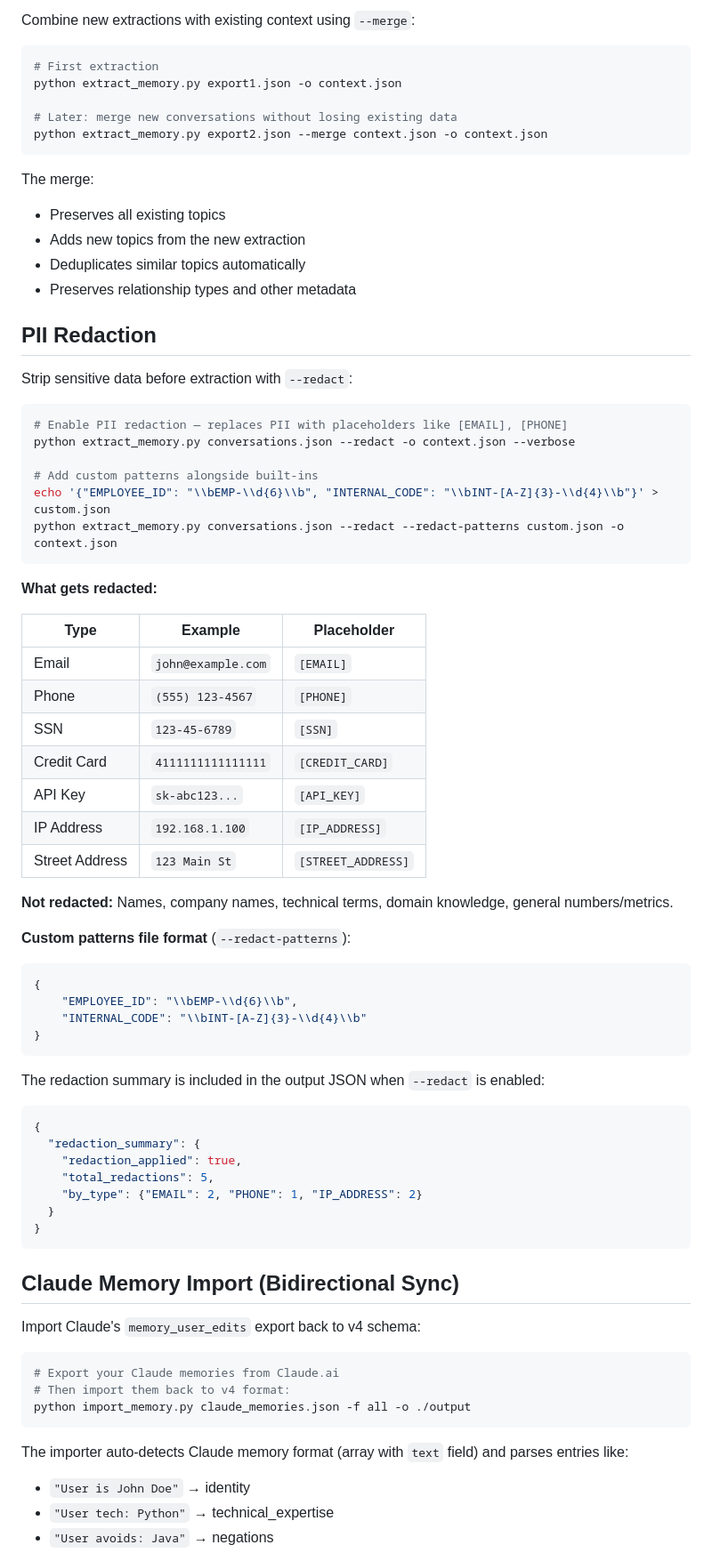
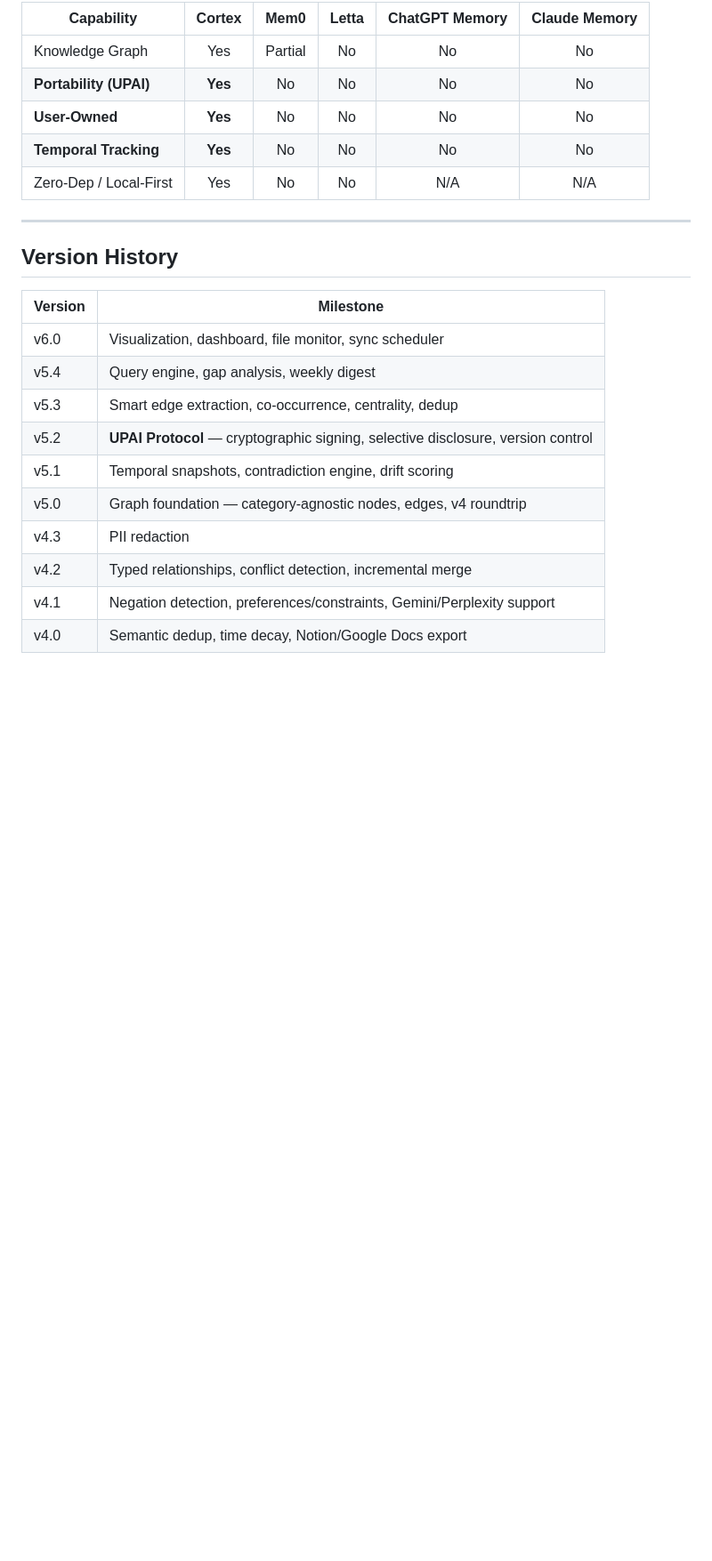
Before and after one commit to Junebugg1214/Cortex-AI, a Markdown page: README.md, the part around one of its changes. Shown at 89% size. GitHub-like rendering; blank space fills up the shorter version.

Commit message:
Rewrite README for Cortex v6.0 — full project documentation
Co-Authored-By: Claude Opus 4.6 <noreply@anthropic.com>

````diff
--- a/README.md
+++ b/README.md
@@ -245,80 +373,26 @@ Resolution is based on timestamps - more recent statements take precedence.
 
-Combine new extractions with existing context using `--merge`:
+| Capability | Cortex | Mem0 | Letta | ChatGPT Memory | Claude Memory |
+|---|:-:|:-:|:-:|:-:|:-:|
+| Knowledge Graph | Yes | Partial | No | No | No |
+| **Portability (UPAI)** | **Yes** | No | No | No | No |
+| **User-Owned** | **Yes** | No | No | No | No |
+| **Temporal Tracking** | **Yes** | No | No | No | No |
+| Zero-Dep / Local-First | Yes | No | No | N/A | N/A |
 
-```bash
-# First extraction
-python extract_memory.py export1.json -o context.json
+---
 
-# Later: merge new conversations without losing existing data
-python extract_memory.py export2.json --merge context.json -o context.json
-```
+## Version History
 
-The merge:
-- Preserves all existing topics
-- Adds new topics from the new extraction
-- Deduplicates similar topics automatically
-- Preserves relationship types and other metadata
+| Version | Milestone |
+|---------|-----------|
+| v6.0 | Visualization, dashboard, file monitor, sync scheduler |
+| v5.4 | Query engine, gap analysis, weekly digest |
+| v5.3 | Smart edge extraction, co-occurrence, centrality, dedup |
+| v5.2 | **UPAI Protocol** — cryptographic signing, selective disclosure, version control |
+| v5.1 | Temporal snapshots, contradiction engine, drift scoring |
+| v5.0 | Graph foundation — category-agnostic nodes, edges, v4 roundtrip |
+| v4.3 | PII redaction |
+| v4.2 | Typed relationships, conflict detection, incremental merge |
+| v4.1 | Negation detection, preferences/constraints, Gemini/Perplexity support |
+| v4.0 | Semantic dedup, time decay, Notion/Google Docs export |
 
-## PII Redaction
-
-Strip sensitive data before extraction with `--redact`:
-
-```bash
-# Enable PII redaction — replaces PII with placeholders like [EMAIL], [PHONE]
-python extract_memory.py conversations.json --redact -o context.json --verbose
-
-# Add custom patterns alongside built-ins
-echo '{"EMPLOYEE_ID": "\\bEMP-\\d{6}\\b", "INTERNAL_CODE": "\\bINT-[A-Z]{3}-\\d{4}\\b"}' > custom.json
-python extract_memory.py conversations.json --redact --redact-patterns custom.json -o context.json
-```
-
-**What gets redacted:**
-
-| Type | Example | Placeholder |
-|------|---------|-------------|
-| Email | `john@example.com` | `[EMAIL]` |
-| Phone | `(555) 123-4567` | `[PHONE]` |
-| SSN | `123-45-6789` | `[SSN]` |
-| Credit Card | `4111111111111111` | `[CREDIT_CARD]` |
-| API Key | `sk-abc123...` | `[API_KEY]` |
-| IP Address | `192.168.1.100` | `[IP_ADDRESS]` |
-| Street Address | `123 Main St` | `[STREET_ADDRESS]` |
-
-**Not redacted:** Names, company names, technical terms, domain knowledge, general numbers/metrics.
-
-**Custom patterns file format** (`--redact-patterns`):
-
-```json
-{
-    "EMPLOYEE_ID": "\\bEMP-\\d{6}\\b",
-    "INTERNAL_CODE": "\\bINT-[A-Z]{3}-\\d{4}\\b"
-}
-```
-
-The redaction summary is included in the output JSON when `--redact` is enabled:
-
-```json
-{
-  "redaction_summary": {
-    "redaction_applied": true,
-    "total_redactions": 5,
-    "by_type": {"EMAIL": 2, "PHONE": 1, "IP_ADDRESS": 2}
-  }
-}
-```
-
-## Claude Memory Import (Bidirectional Sync)
-
-Import Claude's `memory_user_edits` export back to v4 schema:
-
-```bash
-# Export your Claude memories from Claude.ai
-# Then import them back to v4 format:
-python import_memory.py claude_memories.json -f all -o ./output
-```
-
-The importer auto-detects Claude memory format (array with `text` field) and parses entries like:
-- `"User is John Doe"` → identity
-- `"User tech: Python"` → technical_expertise
-- `"User avoids: Java"` → negations
-
````
Also changed, not shown: other parts of README.md (+296 -196 lines).
